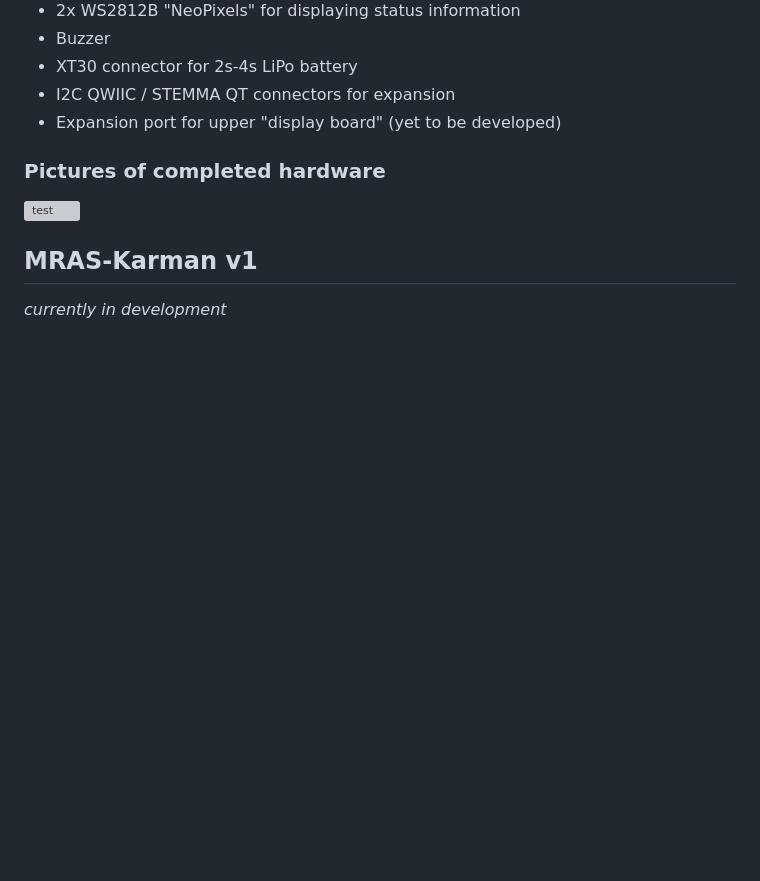
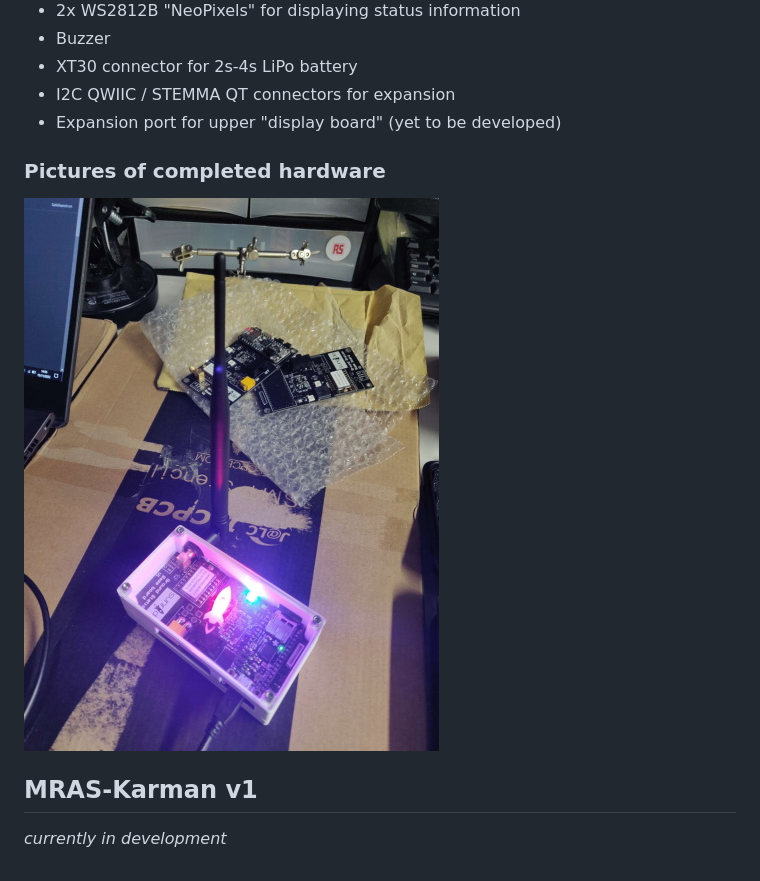
Before and after one commit to TeamSunride/MRAS, a Markdown page: docs/main_page.md, the part around the change. GitHub-like rendering; pictures changed too: docs/images/mras_ground_station_v1.jpg; blank space fills up the shorter version; grey boxes are pictures that could not be loaded.

```diff
--- a/docs/main_page.md
+++ b/docs/main_page.md
@@ -59,7 +59,7 @@ Rear side
 
 ### Pictures of completed hardware
 
-<img src="mras_ground_station_v1.jpg" height="700" alt="test"/>
+![](images/mras_ground_station_v1.jpg)
 
 ## MRAS-Karman v1
 
```
